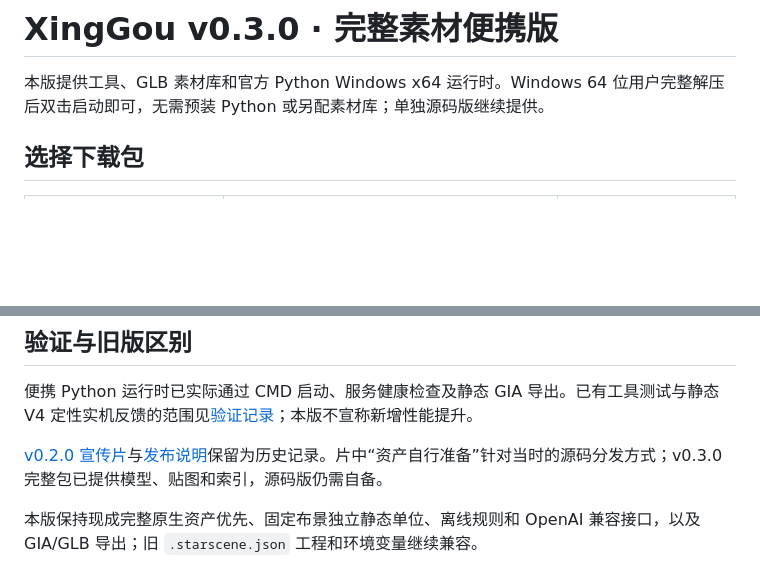
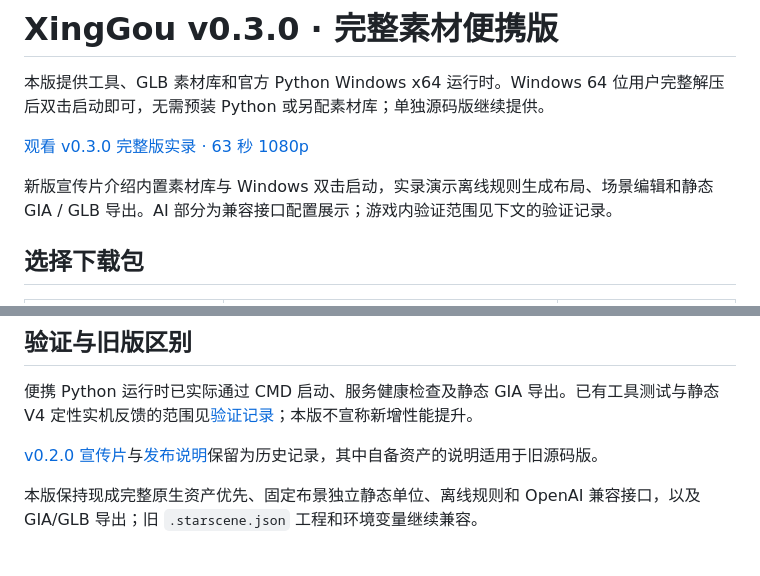
Before and after one commit to Crazyfourrrrrrrrrrr/XingGou, a Markdown page: docs/RELEASE-v0.3.0.md, 2 parts joined by grey strips. GitHub-like rendering; blank space fills up the shorter version.

```diff
--- a/docs/RELEASE-v0.3.0.md
+++ b/docs/RELEASE-v0.3.0.md
@@ -1,6 +1,10 @@
 # XingGou v0.3.0 · 完整素材便携版
 
 本版提供工具、GLB 素材库和官方 Python Windows x64 运行时。Windows 64 位用户完整解压后双击启动即可，无需预装 Python 或另配素材库；单独源码版继续提供。
+
+[观看 v0.3.0 完整版实录 · 63 秒 1080p](https://github.com/Crazyfourrrrrrrrrrr/XingGou/releases/download/v0.3.0/XingGou-promo-1080p.mp4)
+
+新版宣传片介绍内置素材库与 Windows 双击启动，实录演示离线规则生成布局、场景编辑和静态 GIA / GLB 导出。AI 部分为兼容接口配置展示；游戏内验证范围见下文的验证记录。
 
 ## 选择下载包
 
@@ -36,7 +40,7 @@ python launch.py
 
 便携 Python 运行时已实际通过 CMD 启动、服务健康检查及静态 GIA 导出。已有工具测试与静态 V4 定性实机反馈的范围见[验证记录](VALIDATION.md)；本版不宣称新增性能提升。
 
-[v0.2.0 宣传片](https://github.com/Crazyfourrrrrrrrrrr/XingGou/releases/download/v0.2.0/XingGou-promo-1080p.mp4)与[发布说明](RELEASE-v0.2.0.md)保留为历史记录。片中“资产自行准备”针对当时的源码分发方式；v0.3.0 完整包已提供模型、贴图和索引，源码版仍需自备。
+[v0.2.0 宣传片](https://github.com/Crazyfourrrrrrrrrrr/XingGou/releases/download/v0.2.0/XingGou-promo-1080p.mp4)与[发布说明](RELEASE-v0.2.0.md)保留为历史记录，其中自备资产的说明适用于旧源码版。
 
 本版保持现成完整原生资产优先、固定布景独立静态单位、离线规则和 OpenAI 兼容接口，以及 GIA/GLB 导出；旧 `.starscene.json` 工程和环境变量继续兼容。
 
```
Also changed, not shown: README.md (+3 -3 lines), docs/images/editor-example.png.
